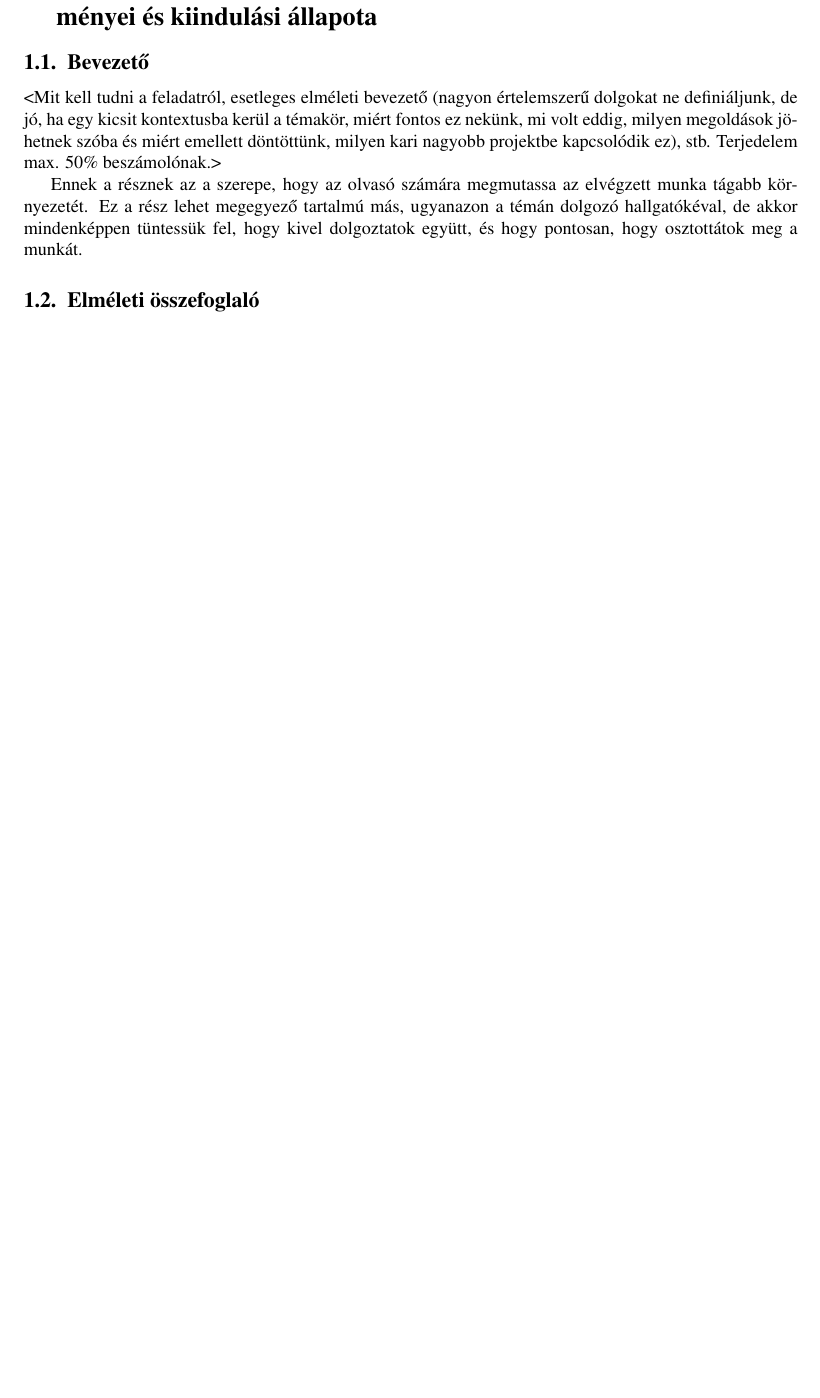
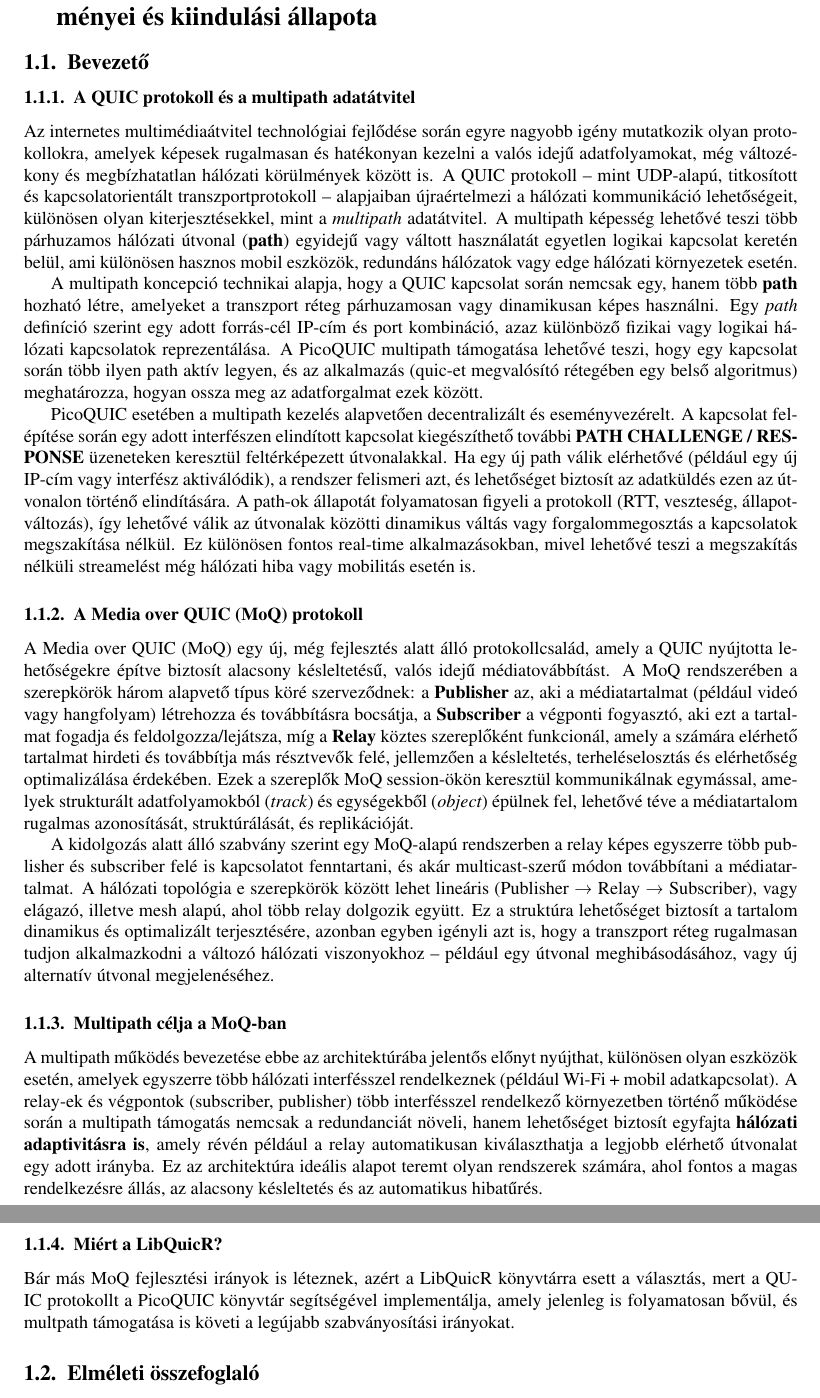
Before and after one commit to Schweitzee/onlab_beszamolo, a LaTeX document (template.tex): part of page 3 of 6 before the commit and two parts of pages 3 and 4 of 7 after it, the two joined at a grey line, cut so that both start at the same text, the shorter picture padded with empty space. Compiled offline with pdfLaTeX.

Commit message:
bevezető

```diff
--- a/template.tex
+++ b/template.tex
@@ -159,19 +159,92 @@
 % \newpage
 \subsection{Bevezető}
 \label{sec:bevezeto}
+%--------------------------------------------------------------------
+\subsubsection{A QUIC protokoll és a multipath adatátvitel}
 
-<Mit kell tudni a feladatról, esetleges elméleti bevezető (nagyon
-értelemszerű dolgokat ne definiáljunk, de jó, ha egy kicsit
-kontextusba kerül a témakör, miért fontos ez nekünk, mi volt eddig,
-milyen megoldások jöhetnek szóba és miért emellett döntöttünk, milyen
-kari nagyobb projektbe kapcsolódik ez), stb. Terjedelem max. 50\%
-beszámolónak.>
+Az internetes multimédiaátvitel technológiai fejlődése során egyre
+nagyobb igény mutatkozik olyan protokollokra, amelyek képesek
+rugalmasan és hatékonyan kezelni a valós idejű adatfolyamokat, még
+változékony és megbízhatatlan hálózati körülmények között is. A QUIC
+protokoll – mint UDP-alapú, titkosított és kapcsolatorientált
+transzportprotokoll – alapjaiban újraértelmezi a hálózati kommunikáció
+lehetőségeit, különösen olyan kiterjesztésekkel, mint a \emph{multipath}
+adatátvitel. A multipath képesség lehetővé teszi több párhuzamos hálózati
+útvonal (\textbf{path}) egyidejű vagy váltott használatát egyetlen logikai kapcsolat keretén
+belül, ami különösen hasznos mobil eszközök, redundáns hálózatok vagy edge
+hálózati környezetek esetén.
 
-Ennek a résznek az a szerepe, hogy az olvasó számára megmutassa az
-elvégzett munka tágabb környezetét. Ez a rész lehet megegyező tartalmú
-más, ugyanazon a témán dolgozó hallgatókéval, de akkor mindenképpen
-tüntessük fel, hogy kivel dolgoztatok együtt, és hogy pontosan, hogy
-osztottátok meg a munkát.
+A multipath koncepció technikai alapja, hogy a QUIC kapcsolat során nemcsak egy,
+hanem több \textbf{path}
+hozható létre, amelyeket a transzport réteg párhuzamosan vagy dinamikusan képes használni.
+Egy \emph{path} definíció szerint egy adott forrás-cél IP-cím és port kombináció, azaz
+különböző fizikai vagy logikai hálózati kapcsolatok reprezentálása. A PicoQUIC multipath
+támogatása lehetővé teszi, hogy egy kapcsolat során több ilyen path aktív legyen, és az
+alkalmazás (quic-et megvalósító rétegében egy belső algoritmus) meghatározza,
+hogyan ossza meg az adatforgalmat ezek között.
+
+PicoQUIC esetében a multipath kezelés alapvetően decentralizált és eseményvezérelt.
+A kapcsolat felépítése során egy adott interfészen elindított kapcsolat kiegészíthető
+további \textbf{PATH CHALLENGE / RESPONSE} üzeneteken keresztül feltérképezett
+útvonalakkal. Ha egy új path válik elérhetővé (például egy új IP-cím vagy interfész
+aktiválódik), a rendszer felismeri azt, és lehetőséget biztosít az adatküldés ezen
+az útvonalon történő elindítására. A path-ok állapotát folyamatosan figyeli a protokoll
+(RTT, veszteség, állapotváltozás), így lehetővé válik az útvonalak közötti dinamikus
+váltás vagy forgalommegosztás a kapcsolatok megszakítása nélkül. Ez különösen
+fontos real-time alkalmazásokban, mivel lehetővé teszi a megszakítás nélküli streamelést
+még hálózati hiba vagy mobilitás esetén is.
+
+\subsubsection{A Media over QUIC (MoQ) protokoll}
+
+A Media over QUIC (MoQ) egy új, még fejlesztés alatt álló protokollcsalád,
+amely a QUIC nyújtotta lehetőségekre építve biztosít alacsony késleltetésű,
+valós idejű médiatovábbítást. A MoQ rendszerében a szerepkörök három alapvető
+típus köré szerveződnek: a \textbf{Publisher} az, aki a médiatartalmat (például
+videó vagy hangfolyam) létrehozza és továbbításra bocsátja, a \textbf{Subscriber}
+a végponti fogyasztó, aki ezt a tartalmat fogadja és feldolgozza/lejátsza, míg a \textbf{Relay}
+köztes szereplőként funkcionál, amely a számára elérhető tartalmat hirdeti és
+továbbítja más résztvevők felé, jellemzően a késleltetés, terheléselosztás
+és elérhetőség optimalizálása érdekében.
+Ezek a szereplők MoQ session-ökön keresztül kommunikálnak egymással, amelyek
+strukturált adatfolyamokból (\emph{track}) és egységekből (\emph{object}) épülnek
+fel, lehetővé téve a médiatartalom rugalmas azonosítását, struktúrálását, és replikációját.
+
+A kidolgozás alatt álló szabvány szerint egy MoQ-alapú rendszerben a relay képes
+egyszerre több publisher és subscriber felé is kapcsolatot fenntartani,
+és akár multicast-szerű módon továbbítani a médiatartalmat.
+A hálózati topológia e szerepkörök között lehet lineáris
+(Publisher → Relay → Subscriber), vagy elágazó, illetve mesh alapú, ahol több
+relay dolgozik együtt. Ez a struktúra lehetőséget biztosít a tartalom dinamikus
+és optimalizált terjesztésére, azonban egyben igényli azt is, hogy a transzport
+réteg rugalmasan tudjon alkalmazkodni a változó hálózati viszonyokhoz – például
+egy útvonal meghibásodásához, vagy új alternatív útvonal megjelenéséhez.
+
+\subsubsection{Multipath célja a MoQ-ban}
+
+A multipath működés bevezetése ebbe az architektúrába jelentős előnyt nyújthat,
+különösen olyan eszközök esetén, amelyek egyszerre több hálózati interfésszel
+rendelkeznek (például Wi-Fi + mobil adatkapcsolat). A relay-ek és végpontok
+(subscriber, publisher) több interfésszel rendelkező környezetben
+történő működése során a multipath támogatás nemcsak a redundanciát növeli, hanem
+lehetőséget biztosít egyfajta \textbf{hálózati adaptivitásra is}, amely révén például
+a relay automatikusan kiválaszthatja a legjobb elérhető útvonalat egy adott irányba.
+Ez az architektúra ideális alapot teremt olyan rendszerek számára, ahol fontos a magas
+rendelkezésre állás, az alacsony késleltetés és az automatikus hibatűrés.
+
+\subsubsection{Miért a LibQuicR?}
+
+Bár más MoQ fejlesztési irányok is léteznek, azért a LibQuicR könyvtárra esett a
+választás, mert a QUIC protokollt a PicoQUIC könyvtár segítségével implementálja, amely
+jelenleg is folyamatosan bővül, és multpath támogatása is követi a legújabb szabványosítási irányokat.
+
+
+%--------------------------------------------------------------------
+
+%<Mit kell tudni a feladatról, esetleges elméleti bevezető (nagyon értelemszerű dolgokat ne
+%definiáljunk, de jó, ha egy kicsit kontextusba kerül a témakör, miért fontos ez nekünk,
+%mi volt eddig, milyen megoldások jöhetnek szóba és miért emellett döntöttünk, milyen kari
+%nagyobb projektbe kapcsolódik ez), stb. Terjedelem max. 50\% beszámolónak.>
+%Ennek a résznek az a szerepe, hogy az olvasó számára megmutassa az elvégzett munka tágabb környezetét.>
 
 \subsection{Elméleti összefoglaló}
 
```
Also changed, not shown: template.tex (20 more changed lines).
